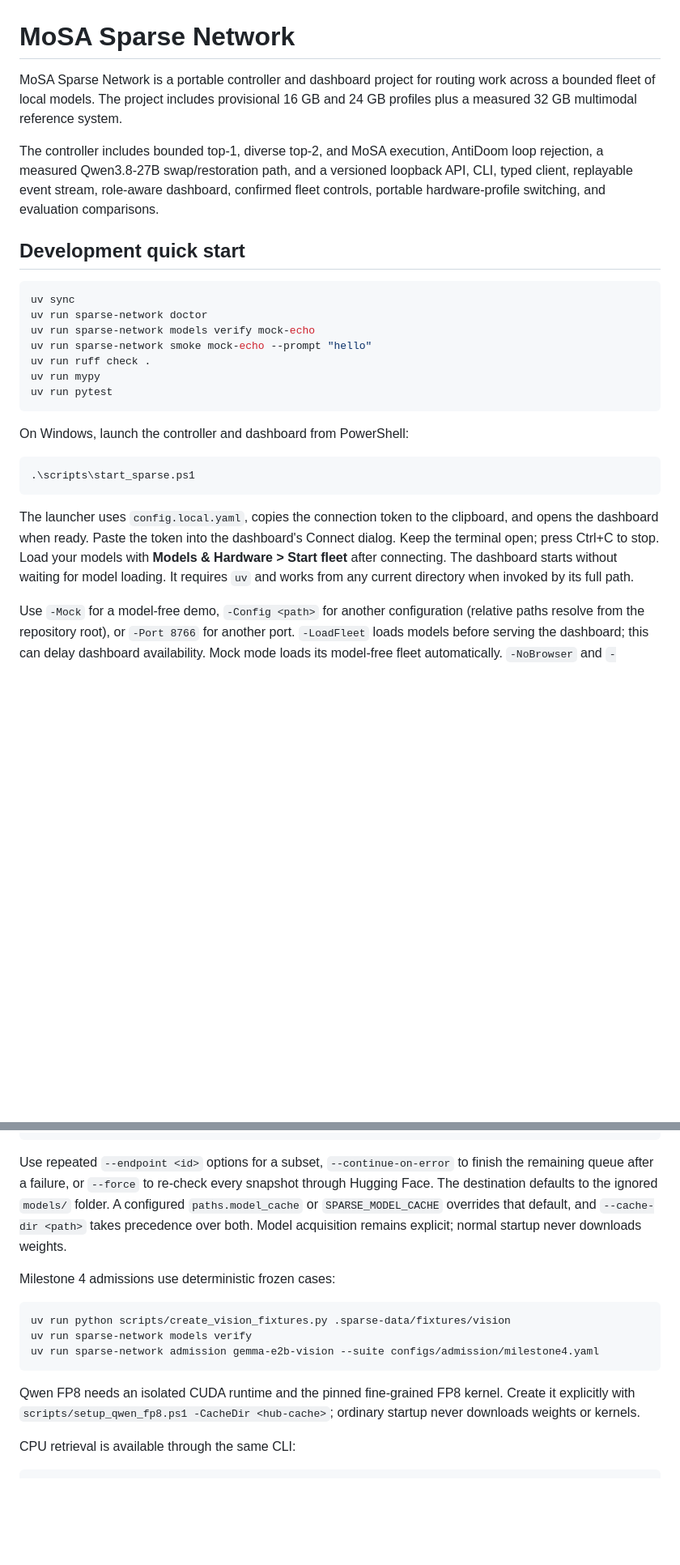
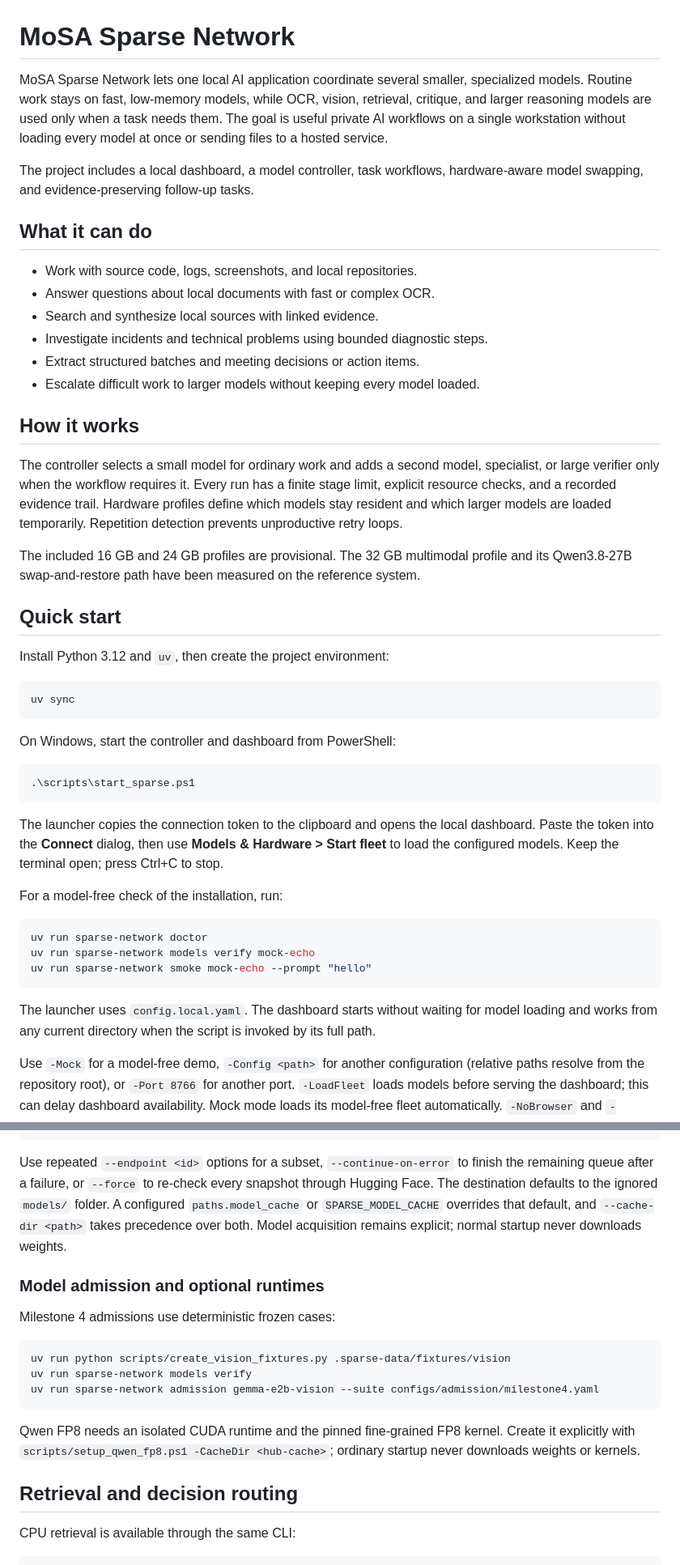
Before and after one commit to axiomofmind/MoSA-Sparse-Network, a Markdown page: README.md, 2 parts joined by grey strips. Shown at 81% size. Rendered like a GitHub page; blank space fills up the shorter version.

Commit message:
Clarify project purpose and usage

````diff
--- a/README.md
+++ b/README.md
@@ -1,38 +1,64 @@
 # MoSA Sparse Network
 
-MoSA Sparse Network is a portable controller and dashboard project for routing work
-across a bounded fleet of local models. The project includes provisional 16 GB
-and 24 GB profiles plus a measured 32 GB multimodal reference system.
+MoSA Sparse Network lets one local AI application coordinate several smaller,
+specialized models. Routine work stays on fast, low-memory models, while OCR,
+vision, retrieval, critique, and larger reasoning models are used only when a
+task needs them. The goal is useful private AI workflows on a single workstation
+without loading every model at once or sending files to a hosted service.
 
-The controller includes bounded top-1, diverse top-2, and MoSA execution,
-AntiDoom loop rejection, a
-measured Qwen3.8-27B swap/restoration path, and a versioned loopback API, CLI,
-typed client, replayable event stream, role-aware dashboard, confirmed fleet
-controls, portable hardware-profile switching, and evaluation comparisons.
+The project includes a local dashboard, a model controller, task workflows,
+hardware-aware model swapping, and evidence-preserving follow-up tasks.
 
-## Development quick start
+## What it can do
+
+- Work with source code, logs, screenshots, and local repositories.
+- Answer questions about local documents with fast or complex OCR.
+- Search and synthesize local sources with linked evidence.
+- Investigate incidents and technical problems using bounded diagnostic steps.
+- Extract structured batches and meeting decisions or action items.
+- Escalate difficult work to larger models without keeping every model loaded.
+
+## How it works
+
+The controller selects a small model for ordinary work and adds a second model,
+specialist, or large verifier only when the workflow requires it. Every run has a
+finite stage limit, explicit resource checks, and a recorded evidence trail.
+Hardware profiles define which models stay resident and which larger models are
+loaded temporarily. Repetition detection prevents unproductive retry loops.
+
+The included 16 GB and 24 GB profiles are provisional. The 32 GB multimodal
+profile and its Qwen3.8-27B swap-and-restore path have been measured on the
+reference system.
+
+## Quick start
+
+Install Python 3.12 and `uv`, then create the project environment:
 
 ```powershell
 uv sync
-uv run sparse-network doctor
-uv run sparse-network models verify mock-echo
-uv run sparse-network smoke mock-echo --prompt "hello"
-uv run ruff check .
-uv run mypy
-uv run pytest
 ```
 
-On Windows, launch the controller and dashboard from PowerShell:
+On Windows, start the controller and dashboard from PowerShell:
 
 ```powershell
 .\scripts\start_sparse.ps1
 ```
 
-The launcher uses `config.local.yaml`, copies the connection
-token to the clipboard, and opens the dashboard when ready. Paste the token
-into the dashboard's Connect dialog. Keep the terminal open; press Ctrl+C to
-stop. Load your models with **Models & Hardware > Start fleet** after connecting.
-The dashboard starts without waiting for model loading. It requires `uv` and works from any current directory when invoked by
+The launcher copies the connection token to the clipboard and opens the local
+dashboard. Paste the token into the **Connect** dialog, then use **Models &
+Hardware > Start fleet** to load the configured models. Keep the terminal open;
+press Ctrl+C to stop.
+
+For a model-free check of the installation, run:
+
+```powershell
+uv run sparse-network doctor
+uv run sparse-network models verify mock-echo
+uv run sparse-network smoke mock-echo --prompt "hello"
+```
+
+The launcher uses `config.local.yaml`. The dashboard starts without waiting for
+model loading and works from any current directory when the script is invoked by
 its full path.
 
 Use `-Mock` for a model-free demo, `-Config <path>` for another configuration
@@ -102,6 +130,8 @@ snapshot through Hugging Face. The destination defaults to the ignored
 overrides that default, and `--cache-dir <path>` takes precedence over both.
 Model acquisition remains explicit; normal startup never downloads weights.
 
+### Model admission and optional runtimes
+
 Milestone 4 admissions use deterministic frozen cases:
 
 ```powershell
@@ -113,6 +143,8 @@ uv run sparse-network admission gemma-e2b-vision --suite configs/admission/miles
 Qwen FP8 needs an isolated CUDA runtime and the pinned fine-grained FP8 kernel.
 Create it explicitly with `scripts/setup_qwen_fp8.ps1 -CacheDir <hub-cache>`;
 ordinary startup never downloads weights or kernels.
+
+## Retrieval and decision routing
 
 CPU retrieval is available through the same CLI:
 
````
Also changed, not shown: other parts of README.md (+21 -0 lines).
